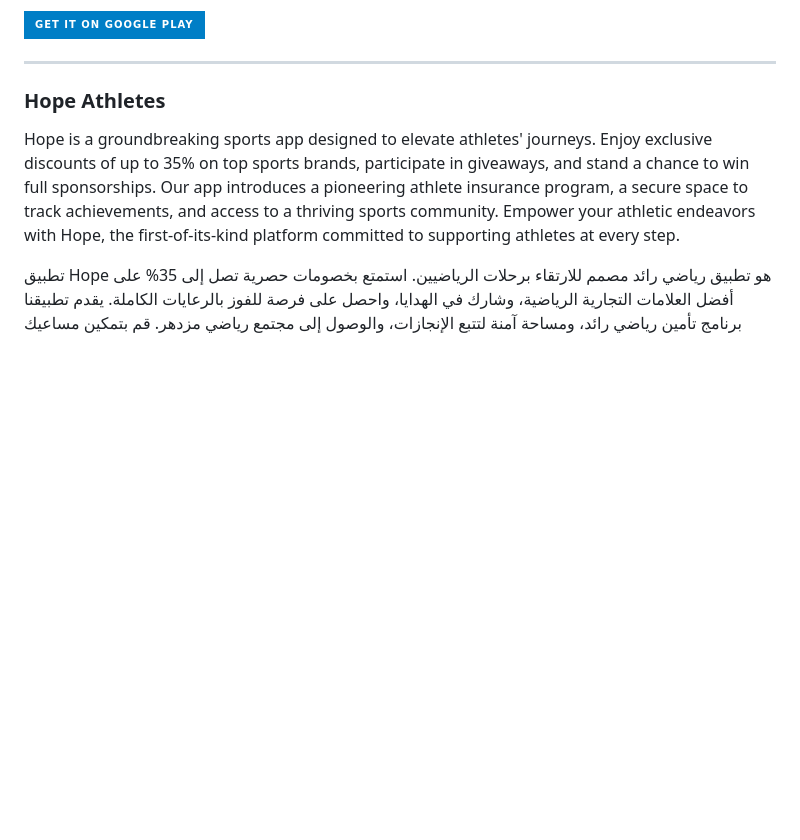
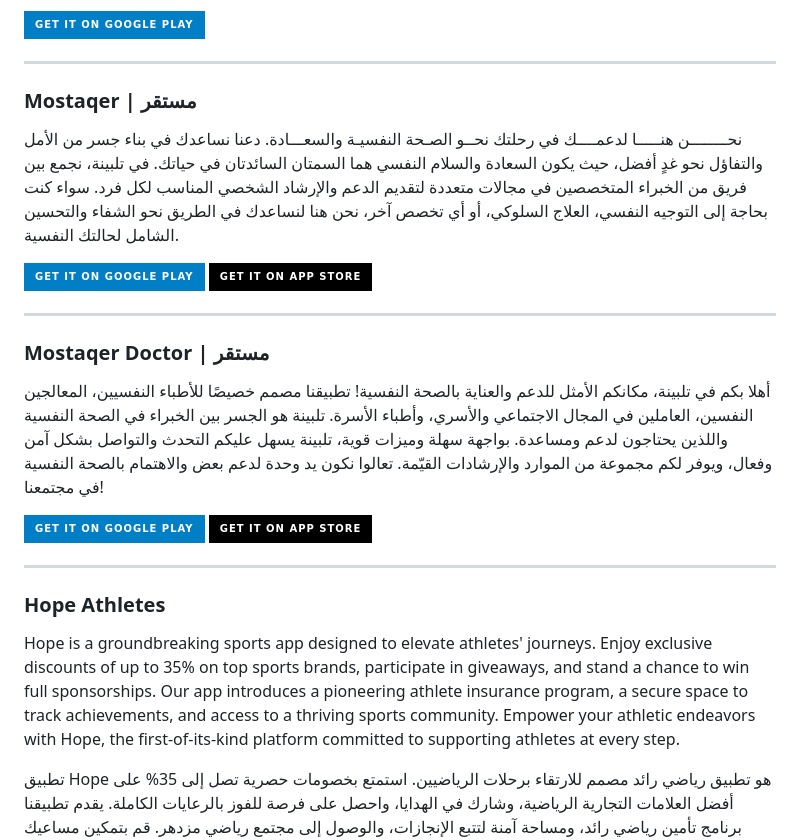
Before and after one commit to FadyShehataa/FadyShehataa, a Markdown page: README.md, the part around the change. GitHub-like rendering; badges without logos; blank space fills up the shorter version.

Commit message:
Update README
Added sections for Mostaqer and Hope Athletes in Arabic and English.

```diff
--- a/README.md
+++ b/README.md
@@ -97,6 +97,27 @@ The application includes several internal services for the organization:
 <p>
 
   <a href="https://play.google.com/store/apps/details?id=com.wakeb.redf" target="_blank"><img alt="Google Play" src="https://img.shields.io/badge/Get%20it%20on%20google%20play-blue.svg?style=for-the-badge&logo=google-play" /></a>
+
+<hr>
+
+### Mostaqer | مستقر
+
+نحــــــــن هنـــــا لدعمــــك في رحلتك نحــو الصـحة النفسيـة والسعـــادة.
+دعنا نساعدك في بناء جسر من الأمل والتفاؤل نحو غدٍ أفضل، حيث يكون السعادة والسلام النفسي هما السمتان السائدتان في حياتك.
+في تلبينة، نجمع بين فريق من الخبراء المتخصصين في مجالات متعددة لتقديم الدعم والإرشاد الشخصي المناسب لكل فرد. سواء كنت بحاجة إلى التوجيه النفسي، العلاج السلوكي، أو أي تخصص آخر، نحن هنا لنساعدك في الطريق نحو الشفاء والتحسين الشامل لحالتك النفسية.
+
+
+<p><a href="https://play.google.com/store/apps/details?id=com.mostaqer.app" target="_blank"><img alt="Google Play" src="https://img.shields.io/badge/Get%20it%20on%20google%20play-blue.svg?style=for-the-badge&logo=google-play" /></a> <a href="https://apps.apple.com/sa/app/mostaqer/id6744868537" target="_blank"><img alt="App Store" src="https://img.shields.io/badge/Get%20it%20on%20app%20store-black.svg?style=for-the-badge&logo=app-store&logoColor=white" /></a><p>
+
+<hr>
+
+### Mostaqer Doctor | مستقر
+
+أهلا بكم في تلبينة، مكانكم الأمثل للدعم والعناية بالصحة النفسية! تطبيقنا مصمم خصيصًا للأطباء النفسيين، المعالجين النفسين، العاملين في المجال الاجتماعي والأسري، وأطباء الأسرة. تلبينة هو الجسر بين الخبراء في الصحة النفسية واللذين يحتاجون لدعم ومساعدة. بواجهة سهلة وميزات قوية، تلبينة يسهل عليكم التحدث والتواصل بشكل آمن وفعال، ويوفر لكم مجموعة من الموارد والإرشادات القيّمة. تعالوا نكون يد وحدة لدعم بعض والاهتمام بالصحة النفسية في مجتمعنا!
+
+
+
+<p><a href="https://play.google.com/store/apps/details?id=com.mostaqer.doctor" target="_blank"><img alt="Google Play" src="https://img.shields.io/badge/Get%20it%20on%20google%20play-blue.svg?style=for-the-badge&logo=google-play" /></a> <a href="https://apps.apple.com/sa/app/mostaqer-doctor/id6744868951" target="_blank"><img alt="App Store" src="https://img.shields.io/badge/Get%20it%20on%20app%20store-black.svg?style=for-the-badge&logo=app-store&logoColor=white" /></a><p>
 
 <hr>
 
```
